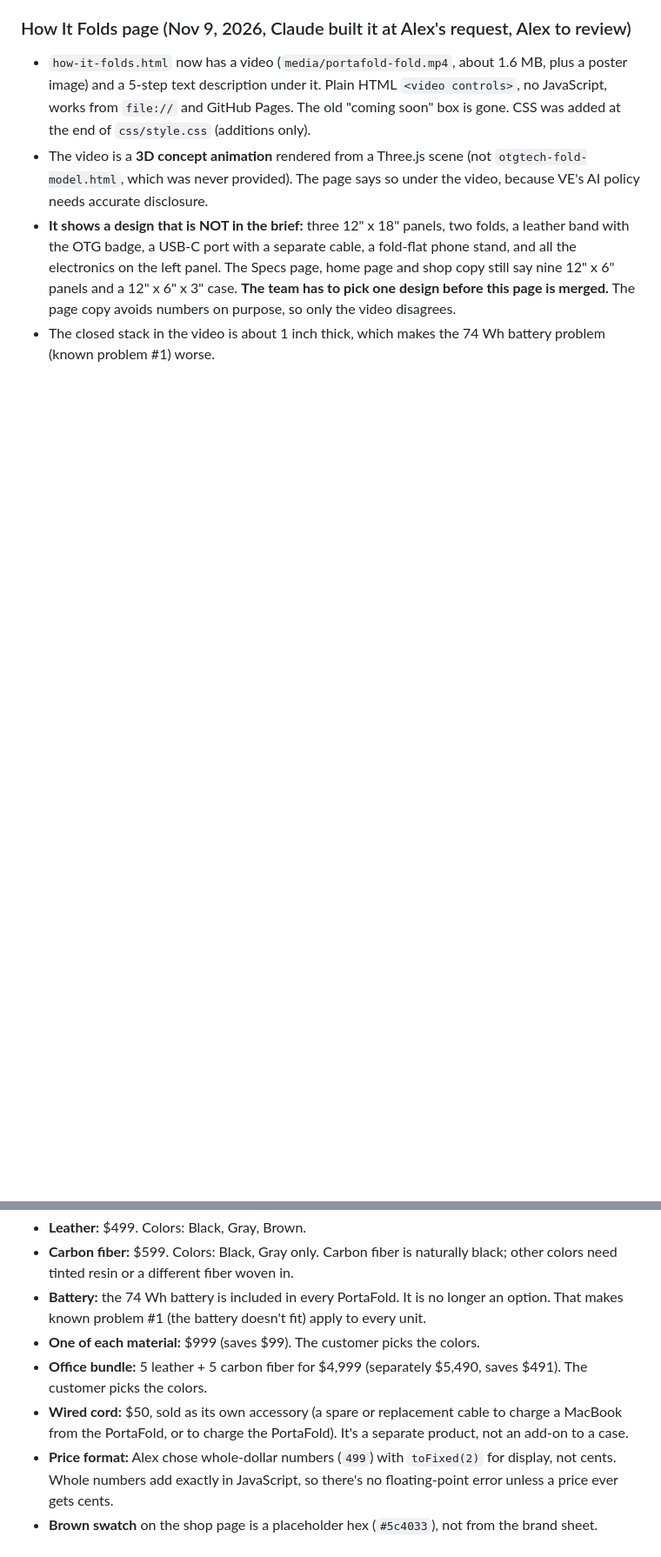
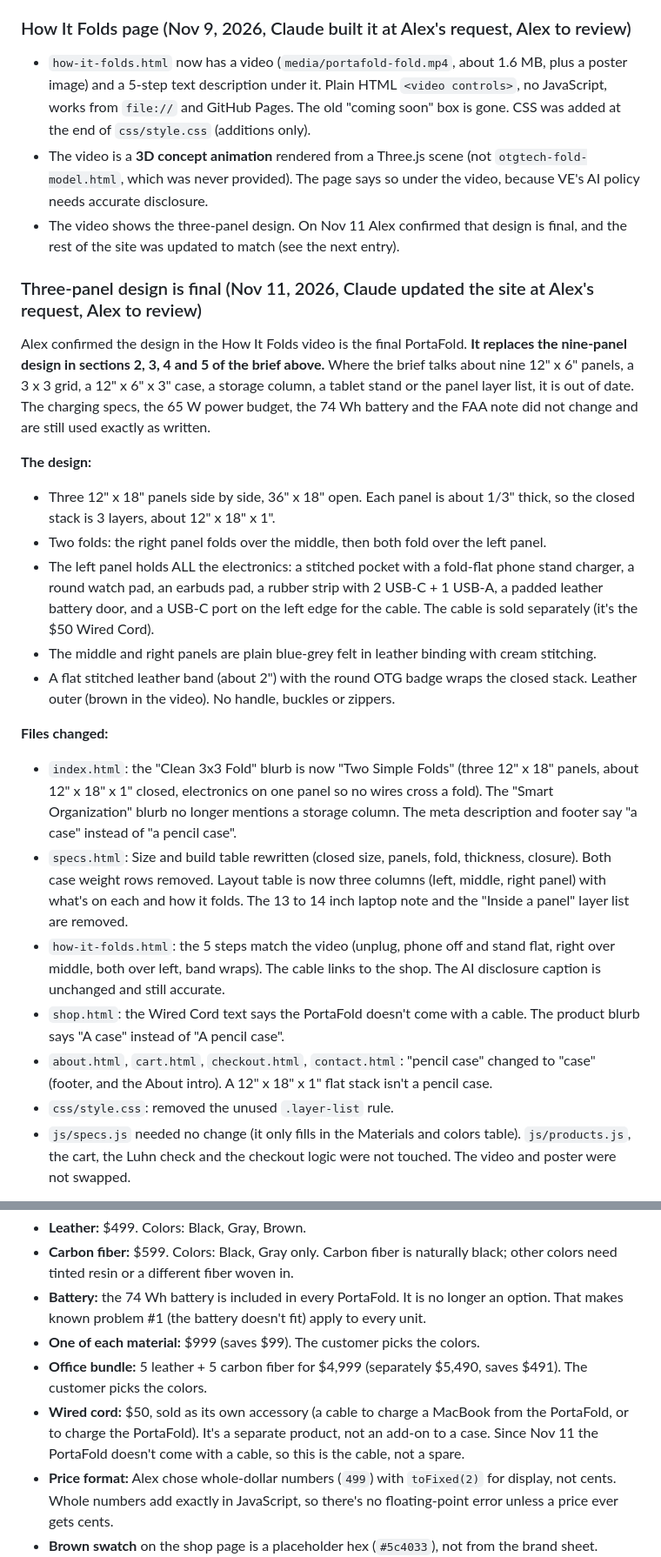
Before and after one commit to arowsom-oss/OTGTech, a Markdown page: CLAUDE.md, 2 parts joined by grey strips. Shown at 87% size. Drawn GitHub-style; blank space fills up the shorter version.

Commit message:
Log the three-panel design decision and the open team questions
Replaces the "pick one design" note with a dated Nov 11 entry: the final
design, every file changed, and the decisions the team still owes
(battery thickness, weight, Apple Watch, band storage, laptop fit, the
electronics panel layers, carbon fiber details, wording, cable).

Co-Authored-By: Claude Opus 5.5 <noreply@anthropic.com>
Claude-Session: https://claude.ai/code/session_01WZipvtnhGRXRmCZWDChTiZ

```diff
--- a/CLAUDE.md
+++ b/CLAUDE.md
@@ -292,5 +292,24 @@ Concepts to look up: **Luhn algorithm**, **client-side vs server-side validation
 ### How It Folds page (Nov 9, 2026, Claude built it at Alex's request, Alex to review)
 - `how-it-folds.html` now has a video (`media/portafold-fold.mp4`, about 1.6 MB, plus a poster image) and a 5-step text description under it. Plain HTML `<video controls>`, no JavaScript, works from `file://` and GitHub Pages. The old "coming soon" box is gone. CSS was added at the end of `css/style.css` (additions only).
 - The video is a **3D concept animation** rendered from a Three.js scene (not `otgtech-fold-model.html`, which was never provided). The page says so under the video, because VE's AI policy needs accurate disclosure.
-- **It shows a design that is NOT in the brief:** three 12" x 18" panels, two folds, a leather band with the OTG badge, a USB-C port with a separate cable, a fold-flat phone stand, and all the electronics on the left panel. The Specs page, home page and shop copy still say nine 12" x 6" panels and a 12" x 6" x 3" case. **The team has to pick one design before this page is merged.** The page copy avoids numbers on purpose, so only the video disagrees.
-- The closed stack in the video is about 1 inch thick, which makes the 74 Wh battery problem (known problem #1) worse.
+- The video shows the three-panel design. On Nov 11 Alex confirmed that design is final, and the rest of the site was updated to match (see the next entry).
+
+### Three-panel design is final (Nov 11, 2026, Claude updated the site at Alex's request, Alex to review)
+Alex confirmed the design in the How It Folds video is the final PortaFold. **It replaces the nine-panel design in sections 2, 3, 4 and 5 of the brief above.** Where the brief talks about nine 12" x 6" panels, a 3 x 3 grid, a 12" x 6" x 3" case, a storage column, a tablet stand or the panel layer list, it is out of date. The charging specs, the 65 W power budget, the 74 Wh battery and the FAA note did not change and are still used exactly as written.
+
+**The design:**
+- Three 12" x 18" panels side by side, 36" x 18" open. Each panel is about 1/3" thick, so the closed stack is 3 layers, about 12" x 18" x 1".
+- Two folds: the right panel folds over the middle, then both fold over the left panel.
+- The left panel holds ALL the electronics: a stitched pocket with a fold-flat phone stand charger, a round watch pad, an earbuds pad, a rubber strip with 2 USB-C + 1 USB-A, a padded leather battery door, and a USB-C port on the left edge for the cable. The cable is sold separately (it's the $50 Wired Cord).
+- The middle and right panels are plain blue-grey felt in leather binding with cream stitching.
+- A flat stitched leather band (about 2") with the round OTG badge wraps the closed stack. Leather outer (brown in the video). No handle, buckles or zippers.
+
+**Files changed:**
+- `index.html`: the "Clean 3x3 Fold" blurb is now "Two Simple Folds" (three 12" x 18" panels, about 12" x 18" x 1" closed, electronics on one panel so no wires cross a fold). The "Smart Organization" blurb no longer mentions a storage column. The meta description and footer say "a case" instead of "a pencil case".
+- `specs.html`: Size and build table rewritten (closed size, panels, fold, thickness, closure). Both case weight rows removed. Layout table is now three columns (left, middle, right panel) with what's on each and how it folds. The 13 to 14 inch laptop note and the "Inside a panel" layer list are removed.
+- `how-it-folds.html`: the 5 steps match the video (unplug, phone off and stand flat, right over middle, both over left, band wraps). The cable links to the shop. The AI disclosure caption is unchanged and still accurate.
+- `shop.html`: the Wired Cord text says the PortaFold doesn't come with a cable. The product blurb says "A case" instead of "A pencil case".
+- `about.html`, `cart.html`, `checkout.html`, `contact.html`: "pencil case" changed to "case" (footer, and the About intro). A 12" x 18" x 1" flat stack isn't a pencil case.
+- `css/style.css`: removed the unused `.layer-list` rule.
+- `js/specs.js` needed no change (it only fills in the Materials and colors table). `js/products.js`, the cart, the Luhn check and the checkout logic were not touched. The video and poster were not swapped.
+
@@ -305,7 +336,7 @@ This replaces the brief's "3 colorways x battery yes/no" product setup. Prices w
 - **Battery:** the 74 Wh battery is included in every PortaFold. It is no longer an option. That makes known problem #1 (the battery doesn't fit) apply to every unit.
 - **One of each material:** $999 (saves $99). The customer picks the colors.
 - **Office bundle:** 5 leather + 5 carbon fiber for $4,999 (separately $5,490, saves $491). The customer picks the colors.
-- **Wired cord:** $50, sold as its own accessory (a spare or replacement cable to charge a MacBook from the PortaFold, or to charge the PortaFold). It's a separate product, not an add-on to a case.
+- **Wired cord:** $50, sold as its own accessory (a cable to charge a MacBook from the PortaFold, or to charge the PortaFold). It's a separate product, not an add-on to a case. Since Nov 11 the PortaFold doesn't come with a cable, so this is the cable, not a spare.
 - **Price format:** Alex chose whole-dollar numbers (`499`) with `toFixed(2)` for display, not cents. Whole numbers add exactly in JavaScript, so there's no floating-point error unless a price ever gets cents.
 - **Brown swatch** on the shop page is a placeholder hex (`#5c4033`), not from the brand sheet.
 - **Carbon fiber and wireless charging:** real carbon fiber conducts electricity and can interfere with Qi charging. Keep it on the outer shell only, never over the pads. The team should confirm this before the business plan.
```
Also changed, not shown: other parts of CLAUDE.md (+14 -1 lines).
